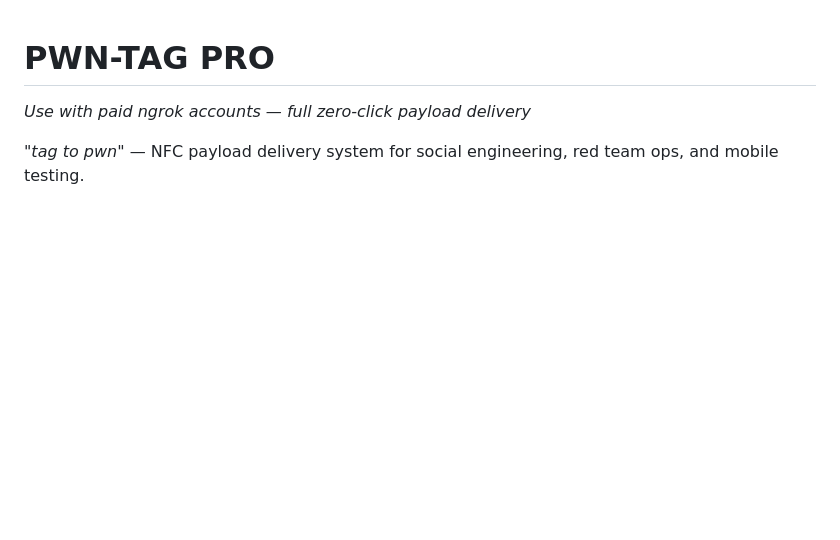
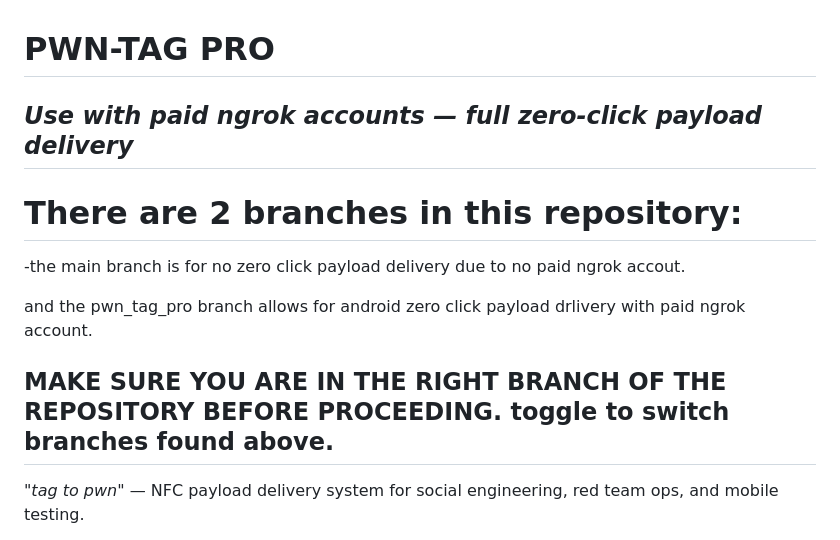
Before and after one commit to ekomsSavior/PWN-TAG, a Markdown page: README.md, the part around the change. GitHub-like rendering; blank space fills up the shorter version.

```diff
--- a/README.md
+++ b/README.md
@@ -1,5 +1,15 @@
 # PWN-TAG PRO
 _Use with paid ngrok accounts — full zero-click payload delivery_
+---
+# There are 2 branches in this repository:
+
+-the main branch is for no zero click payload
+delivery due to no paid ngrok accout.
+
+and the pwn_tag_pro branch allows for android zero click payload drlivery with paid ngrok account.
+
+MAKE SURE YOU ARE IN THE RIGHT BRANCH OF THE REPOSITORY BEFORE PROCEEDING. toggle to switch branches found above.
+---
 
 _"tag to pwn"_ — NFC payload delivery system for social engineering, red team ops, and mobile testing.
 
```
